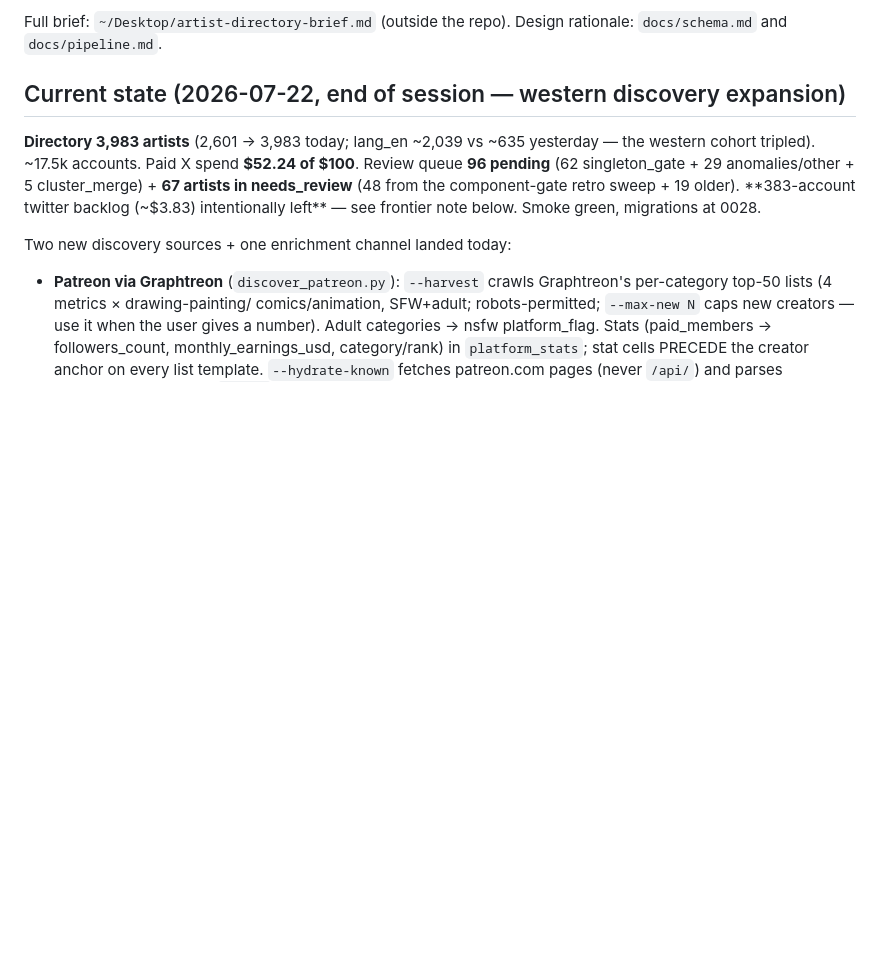
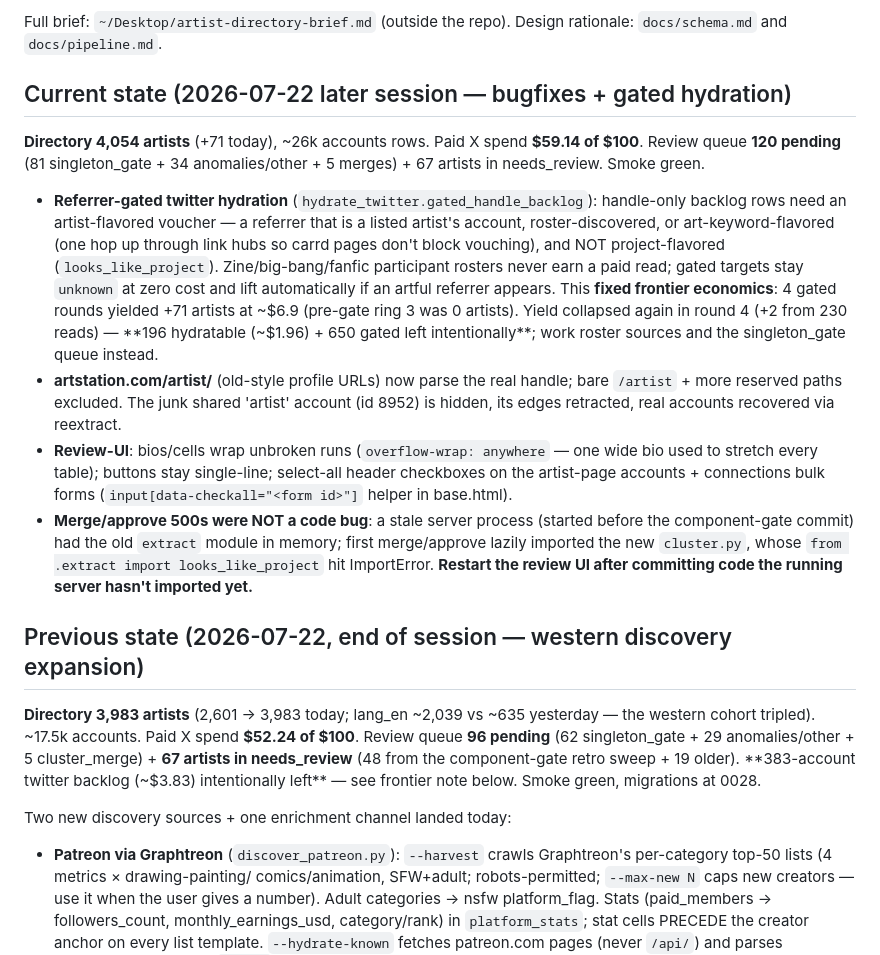
Before and after one commit to morellos1/inkpages, a Markdown page: CLAUDE.md, the part around the change. Rendered like a GitHub page; blank space fills up the shorter version.

Commit message:
CLAUDE.md: gated-hydration session state
Co-Authored-By: Claude Fable 5 <noreply@anthropic.com>

```diff
--- a/CLAUDE.md
+++ b/CLAUDE.md
@@ -10,7 +10,38 @@ is displayed strictly as the artist's own attestation, never our classification.
 Full brief: `~/Desktop/artist-directory-brief.md` (outside the repo). Design
 rationale: `docs/schema.md` and `docs/pipeline.md`.
 
-## Current state (2026-07-22, end of session — western discovery expansion)
+## Current state (2026-07-22 later session — bugfixes + gated hydration)
+
+**Directory 4,054 artists** (+71 today), ~26k accounts rows. Paid X spend
+**$59.14 of $100**. Review queue **120 pending** (81 singleton_gate + 34
+anomalies/other + 5 merges) + 67 artists in needs_review. Smoke green.
+
+- **Referrer-gated twitter hydration** (`hydrate_twitter.gated_handle_backlog`):
+  handle-only backlog rows need an artist-flavored voucher — a referrer that is
+  a listed artist's account, roster-discovered, or art-keyword-flavored (one
+  hop up through link hubs so carrd pages don't block vouching), and NOT
+  project-flavored (`looks_like_project`). Zine/big-bang/fanfic participant
+  rosters never earn a paid read; gated targets stay `unknown` at zero cost and
+  lift automatically if an artful referrer appears. This **fixed frontier
+  economics**: 4 gated rounds yielded +71 artists at ~$6.9 (pre-gate ring 3 was
+  0 artists). Yield collapsed again in round 4 (+2 from 230 reads) — **196
+  hydratable (~$1.96) + 650 gated left intentionally**; work roster sources
+  and the singleton_gate queue instead.
+- **artstation.com/artist/<name>** (old-style profile URLs) now parse the real
+  handle; bare `/artist` + more reserved paths excluded. The junk shared
+  'artist' account (id 8952) is hidden, its edges retracted, real accounts
+  recovered via reextract.
+- **Review-UI**: bios/cells wrap unbroken runs (`overflow-wrap: anywhere` —
+  one wide bio used to stretch every table); buttons stay single-line;
+  select-all header checkboxes on the artist-page accounts + connections bulk
+  forms (`input[data-checkall="<form id>"]` helper in base.html).
+- **Merge/approve 500s were NOT a code bug**: a stale server process (started
+  before the component-gate commit) had the old `extract` module in memory;
+  first merge/approve lazily imported the new `cluster.py`, whose
+  `from .extract import looks_like_project` hit ImportError. **Restart the
+  review UI after committing code the running server hasn't imported yet.**
+
+## Previous state (2026-07-22, end of session — western discovery expansion)
 
 **Directory 3,983 artists** (2,601 → 3,983 today; lang_en ~2,039 vs ~635
 yesterday — the western cohort tripled). ~17.5k accounts. Paid X spend
```
